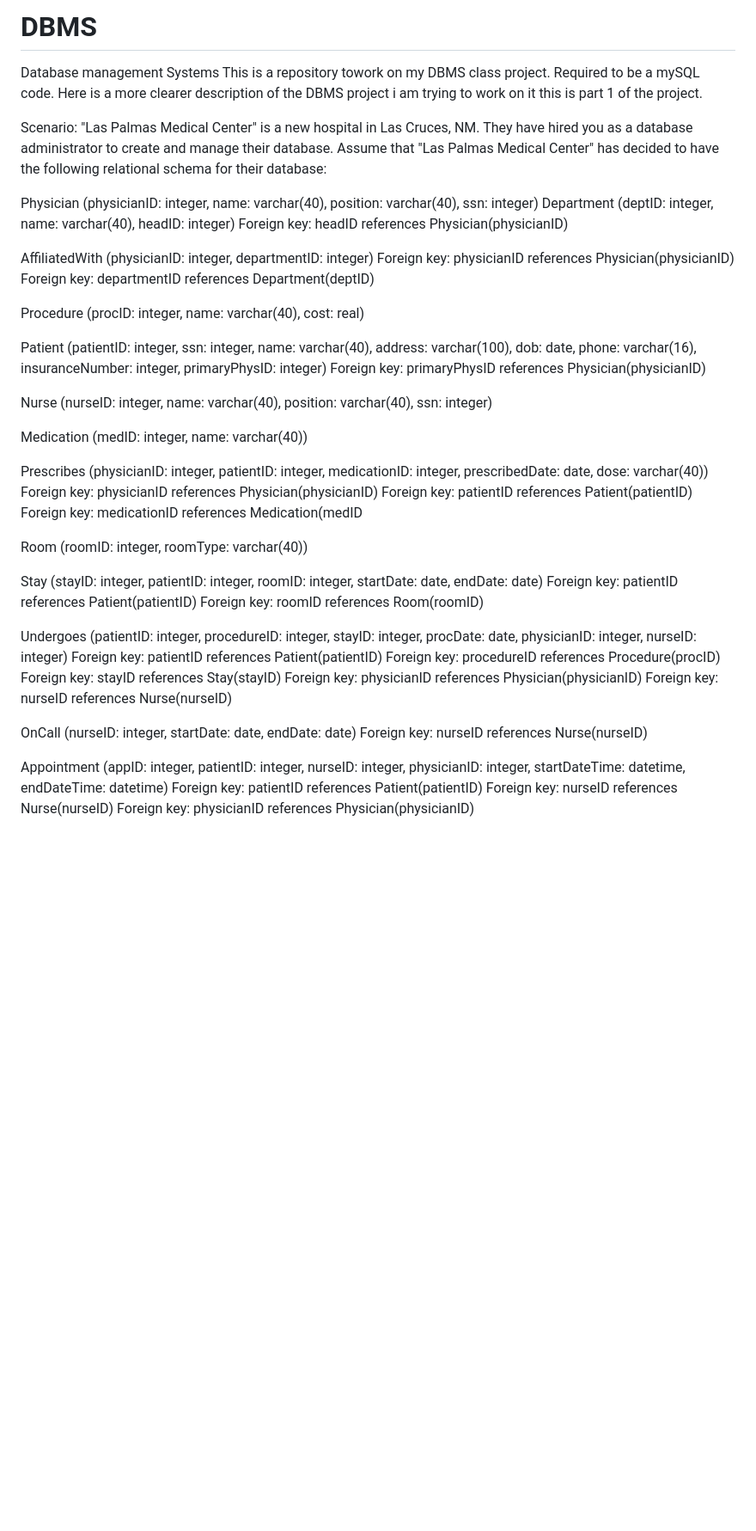
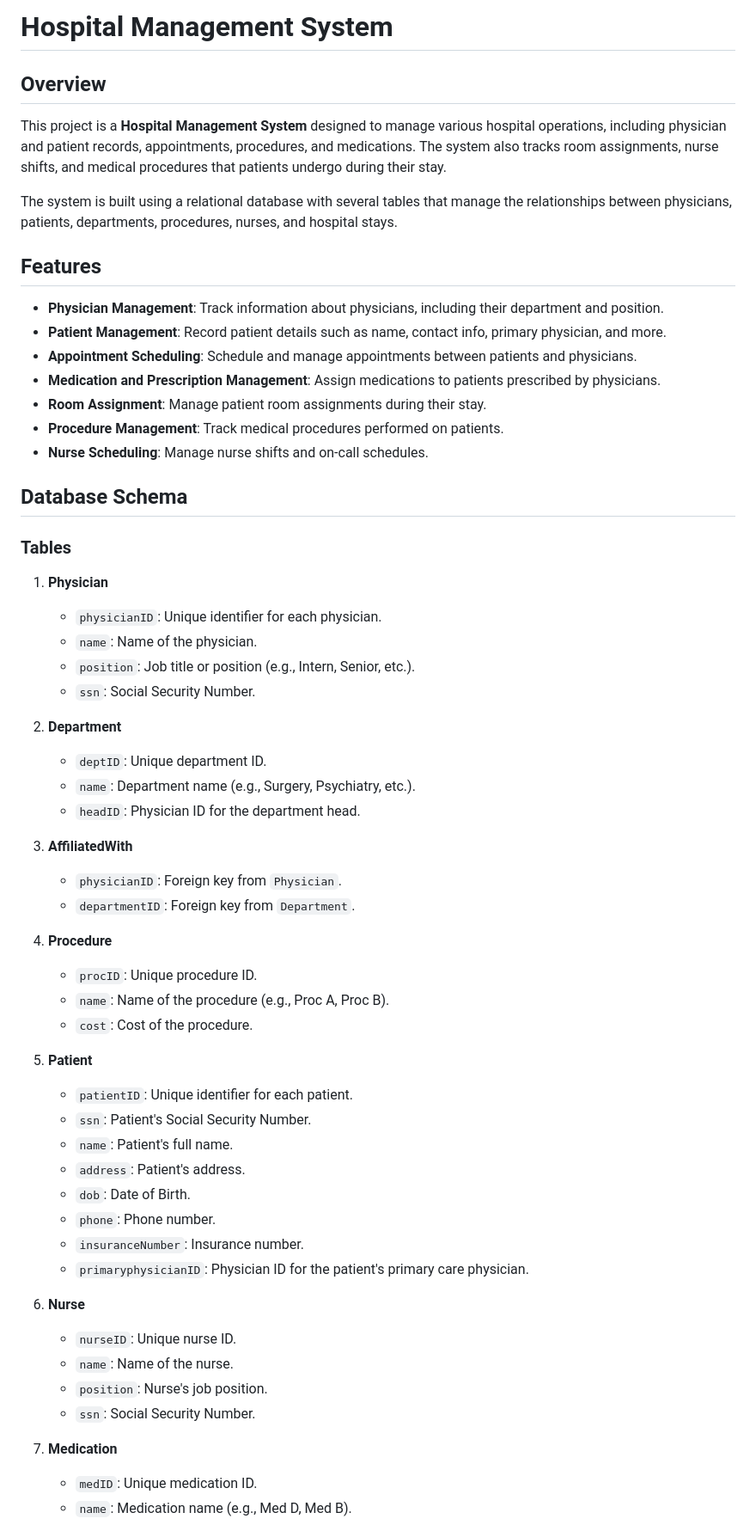
Before and after one commit to mktoon/DBMS, a Markdown page: README.md, the part around the change printed below. Shown: that part at 86% size. Drawn GitHub-style; blank space fills up the shorter version.

Commit message:
Update detailed project documentation

```diff
--- a/README.md
+++ b/README.md
@@ -1,52 +1,62 @@
-# DBMS
-Database management Systems
-This is a repository towork on my DBMS class project. Required to be a mySQL code. Here is a more clearer description of the DBMS project i am trying to work on it
-this is part 1 of the project.
+# Hospital Management System
 
-Scenario:
-"Las Palmas Medical Center" is a new hospital in Las Cruces, NM. They have hired you as a database administrator to create and manage their database. Assume that "Las Palmas Medical Center" has decided to have the following relational schema for their database:
+## Overview
 
-Physician (physicianID: integer, name: varchar(40), position: varchar(40), ssn: integer)
-Department (deptID: integer, name: varchar(40), headID: integer)
-Foreign key: headID references Physician(physicianID)
+This project is a **Hospital Management System** designed to manage various hospital operations, including physician and patient records, appointments, procedures, and medications. The system also tracks room assignments, nurse shifts, and medical procedures that patients undergo during their stay.
 
-AffiliatedWith (physicianID: integer, departmentID: integer)
-Foreign key: physicianID references Physician(physicianID)
-Foreign key: departmentID references Department(deptID)
+The system is built using a relational database with several tables that manage the relationships between physicians, patients, departments, procedures, nurses, and hospital stays.
 
-Procedure (procID: integer, name: varchar(40), cost: real)
+## Features
 
-Patient (patientID: integer, ssn: integer, name: varchar(40), address: varchar(100), dob: date, phone: varchar(16), insuranceNumber: integer, primaryPhysID: integer)
-Foreign key: primaryPhysID references Physician(physicianID)
+- **Physician Management**: Track information about physicians, including their department and position.
+- **Patient Management**: Record patient details such as name, contact info, primary physician, and more.
+- **Appointment Scheduling**: Schedule and manage appointments between patients and physicians.
+- **Medication and Prescription Management**: Assign medications to patients prescribed by physicians.
+- **Room Assignment**: Manage patient room assignments during their stay.
+- **Procedure Management**: Track medical procedures performed on patients.
+- **Nurse Scheduling**: Manage nurse shifts and on-call schedules.
 
-Nurse (nurseID: integer, name: varchar(40), position: varchar(40), ssn: integer)
+## Database Schema
 
-Medication (medID: integer, name: varchar(40))
+### Tables
 
-Prescribes (physicianID: integer, patientID: integer, medicationID: integer, prescribedDate: date, dose: varchar(40))
-Foreign key: physicianID references Physician(physicianID)
-Foreign key: patientID references Patient(patientID)
-Foreign key: medicationID references Medication(medID
+1. **Physician**
+   - `physicianID`: Unique identifier for each physician.
+   - `name`: Name of the physician.
+   - `position`: Job title or position (e.g., Intern, Senior, etc.).
+   - `ssn`: Social Security Number.
 
-Room (roomID: integer, roomType: varchar(40))
+2. **Department**
+   - `deptID`: Unique department ID.
+   - `name`: Department name (e.g., Surgery, Psychiatry, etc.).
+   - `headID`: Physician ID for the department head.
 
-Stay (stayID: integer, patientID: integer, roomID: integer, startDate: date, endDate: date)
-Foreign key: patientID references Patient(patientID)
-Foreign key: roomID references Room(roomID)
+3. **AffiliatedWith**
+   - `physicianID`: Foreign key from `Physician`.
+   - `departmentID`: Foreign key from `Department`.
 
-Undergoes (patientID: integer, procedureID: integer, stayID: integer, procDate: date, physicianID: integer, nurseID: integer)
-Foreign key: patientID references Patient(patientID)
-Foreign key: procedureID references Procedure(procID)
-Foreign key: stayID references Stay(stayID)
-Foreign key: physicianID references Physician(physicianID)
-Foreign key: nurseID references Nurse(nurseID)
+4. **Procedure**
+   - `procID`: Unique procedure ID.
+   - `name`: Name of the procedure (e.g., Proc A, Proc B).
+   - `cost`: Cost of the procedure.
 
-OnCall (nurseID: integer, startDate: date, endDate: date)
-Foreign key: nurseID references Nurse(nurseID)
+5. **Patient**
+   - `patientID`: Unique identifier for each patient.
+   - `ssn`: Patient's Social Security Number.
+   - `name`: Patient's full name.
+   - `address`: Patient's address.
+   - `dob`: Date of Birth.
+   - `phone`: Phone number.
+   - `insuranceNumber`: Insurance number.
+   - `primaryphysicianID`: Physician ID for the patient's primary care physician.
 
-Appointment (appID: integer, patientID: integer, nurseID: integer, physicianID: integer, startDateTime: datetime, endDateTime: datetime)
-Foreign key: patientID references Patient(patientID)
-Foreign key: nurseID references Nurse(nurseID)
-Foreign key: physicianID references Physician(physicianID)
+6. **Nurse**
+   - `nurseID`: Unique nurse ID.
+   - `name`: Name of the nurse.
+   - `position`: Nurse's job position.
+   - `ssn`: Social Security Number.
 
+7. **Medication**
+   - `medID`: Unique medication ID.
+   - `name`: Medication name (e.g., Med D, Med B).
 
```
Also changed, not shown: other parts of README.md (+86 -25 lines).
